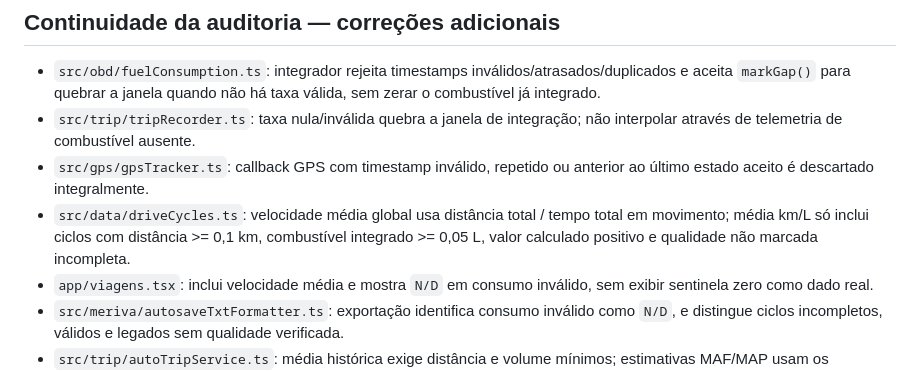
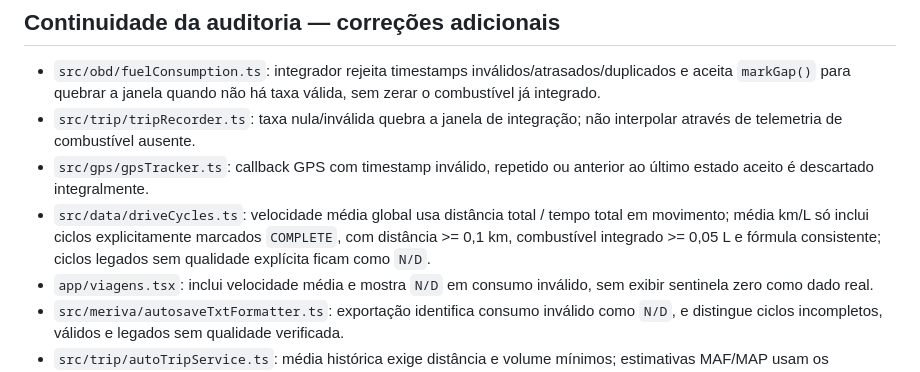
Before and after one commit to luizmarquesarruda/meriva-smart-diagnostic, a Markdown page: docs/DIARIO_DE_BORDO_COMPLEMENTO_2026-10-11.md, the part around the change. Rendered like a GitHub page.

Commit message:
docs: clarify legacy trip consumption is N/D [skip ci]

```diff
--- a/docs/DIARIO_DE_BORDO_COMPLEMENTO_2026-10-11.md
+++ b/docs/DIARIO_DE_BORDO_COMPLEMENTO_2026-10-11.md
@@ -39,7 +39,7 @@ O perfil técnico da Meriva MY12 já usa `tankCapacityL: 56` e `reserveCapacityL
 - `src/obd/fuelConsumption.ts`: integrador rejeita timestamps inválidos/atrasados/duplicados e aceita `markGap()` para quebrar a janela quando não há taxa válida, sem zerar o combustível já integrado.
 - `src/trip/tripRecorder.ts`: taxa nula/inválida quebra a janela de integração; não interpolar através de telemetria de combustível ausente.
 - `src/gps/gpsTracker.ts`: callback GPS com timestamp inválido, repetido ou anterior ao último estado aceito é descartado integralmente.
-- `src/data/driveCycles.ts`: velocidade média global usa distância total / tempo total em movimento; média km/L só inclui ciclos com distância >= 0,1 km, combustível integrado >= 0,05 L, valor calculado positivo e qualidade não marcada incompleta.
+- `src/data/driveCycles.ts`: velocidade média global usa distância total / tempo total em movimento; média km/L só inclui ciclos explicitamente marcados `COMPLETE`, com distância >= 0,1 km, combustível integrado >= 0,05 L e fórmula consistente; ciclos legados sem qualidade explícita ficam como `N/D`.
 - `app/viagens.tsx`: inclui velocidade média e mostra `N/D` em consumo inválido, sem exibir sentinela zero como dado real.
 - `src/meriva/autosaveTxtFormatter.ts`: exportação identifica consumo inválido como `N/D`, e distingue ciclos incompletos, válidos e legados sem qualidade verificada.
 - `src/trip/autoTripService.ts`: média histórica exige distância e volume mínimos; estimativas MAF/MAP usam os parâmetros aproximados da preferência de combustível configurada. Corrigido também o import ausente de `getAutoSaveState` detectado pelo typecheck.
```
